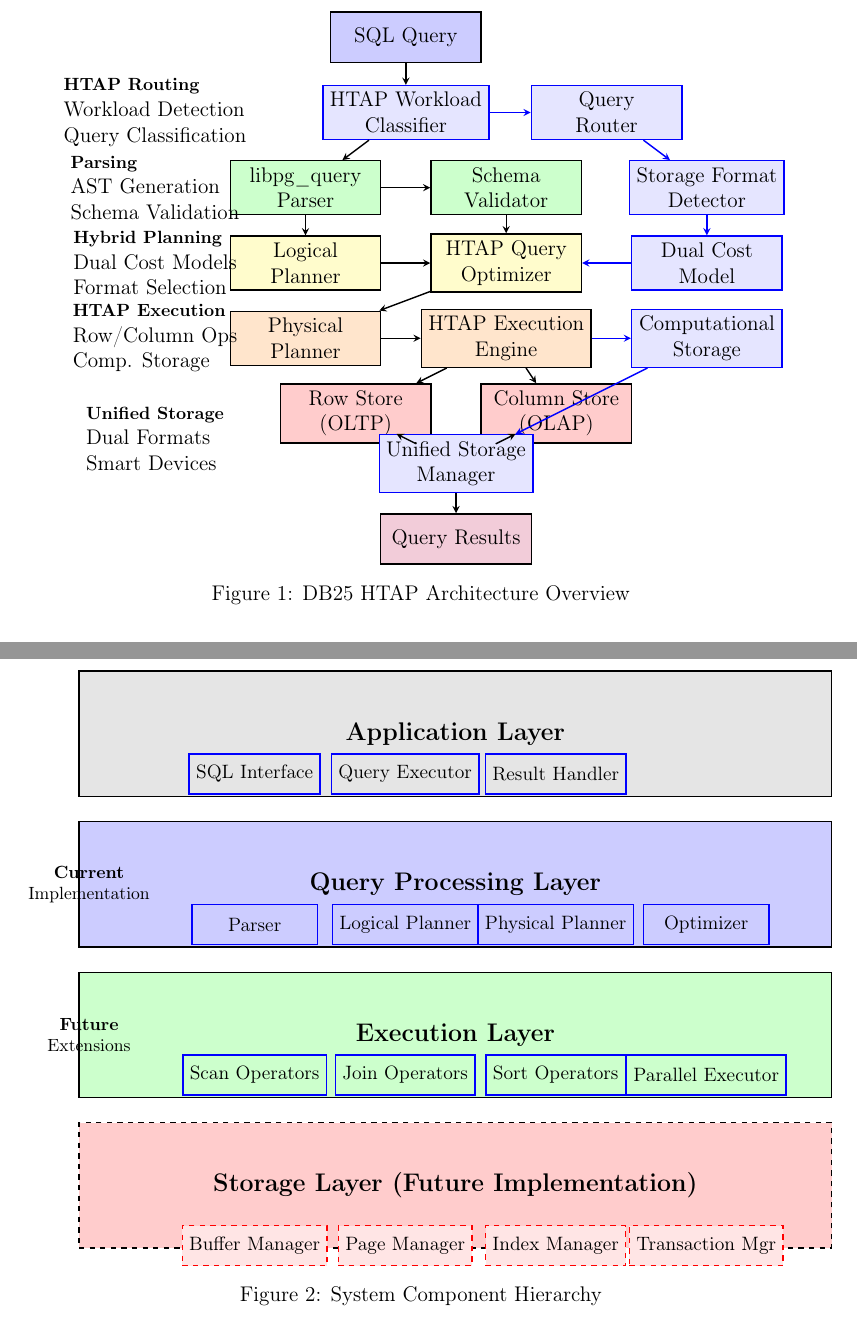
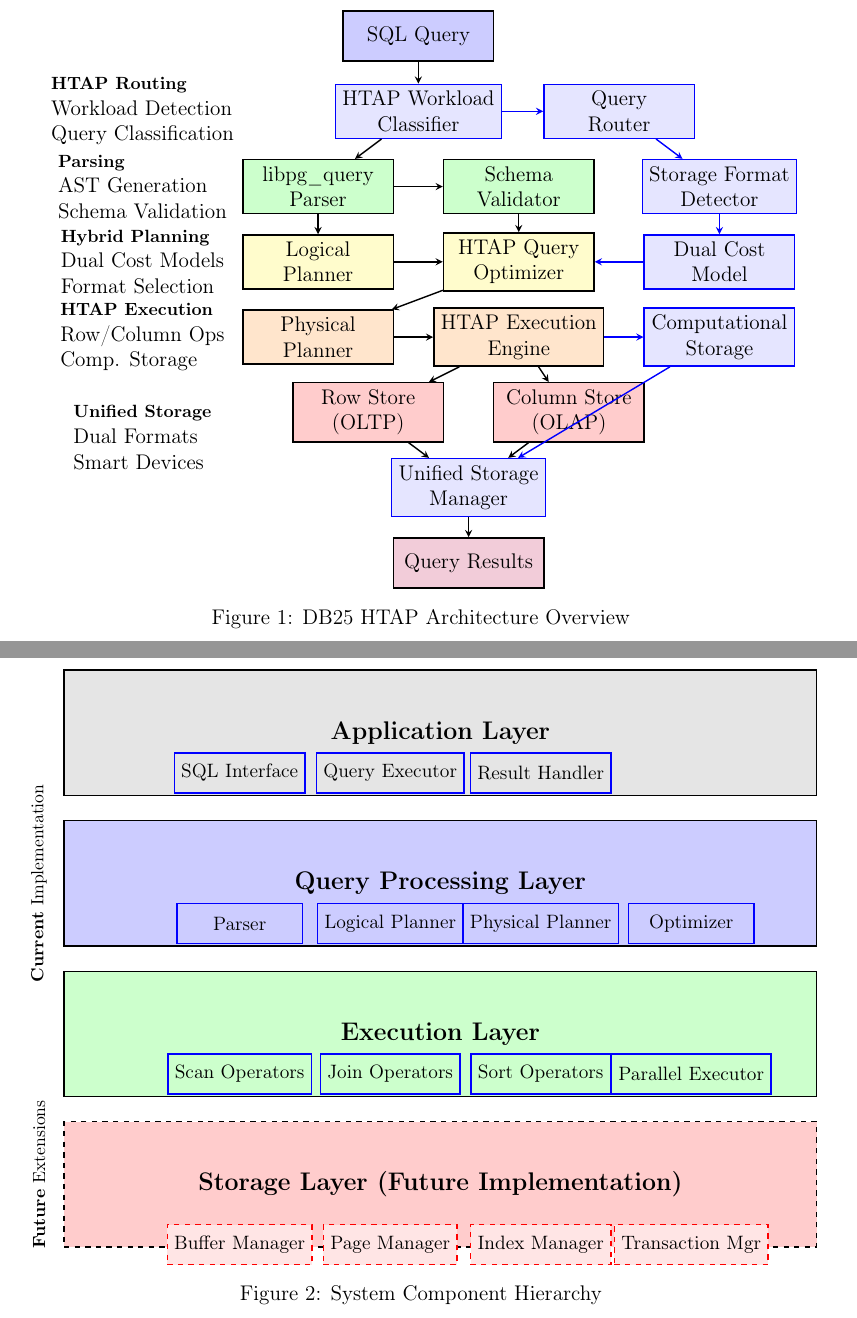
Before and after one commit to space-rf-org/DB25, a LaTeX paper (docs/query_engine_architecture.tex): two parts of pages 5 and 8 of 35 before the commit and two parts of pages 5 and 9 of 35 after it, joined at a grey line, cut so that both start at the same text. Compiled offline with pdfLaTeX.

Commit message:
latex updated

```diff
--- a/docs/query_engine_architecture.tex
+++ b/docs/query_engine_architecture.tex
@@ -33,7 +33,7 @@ A Comprehensive Implementation and Extension Framework}}
     Advanced Implementation Tutorial
 }
 
-\date{\today}
+\date{August 2025}
 
 \lstdefinestyle{cpp}{
     language=C++,
@@ -124,10 +124,10 @@ A Comprehensive Implementation and Extension Framework}}
 % Storage layer
             \node[box, fill=red!20] (rowstore) at (-1,1.5) {Row Store\\(OLTP)};
             \node[box, fill=red!20] (colstore) at (3,1.5) {Column Store\\(OLAP)};
-            \node[htapbox] (unifstorage) at (1,0.5) {Unified Storage\\Manager};
+            \node[htapbox] (unifstorage) at (1,0) {Unified Storage\\Manager};
 
 % Output
-            \node[box, fill=purple!20] (results) at (1,-1) {Query Results};
+            \node[box, fill=purple!20] (results) at (1,-1.5) {Query Results};
 
 % Arrows
             \draw[arrow] (sql) -- (classifier);
@@ -151,11 +151,11 @@ A Comprehensive Implementation and Extension Framework}}
             \draw[arrow] (unifstorage) -- (results);
 
 % Side annotations
-            \node[align=left] at (-5,7.5) {\footnotesize \textbf{HTAP Routing}\\Workload Detection\\Query Classification};
-            \node[align=left] at (-5,6) {\footnotesize \textbf{Parsing}\\AST Generation\\Schema Validation};
-            \node[align=left] at (-5,4.5) {\footnotesize \textbf{Hybrid Planning}\\Dual Cost Models\\Format Selection};
-            \node[align=left] at (-5,3) {\footnotesize \textbf{HTAP Execution}\\Row/Column Ops\\Comp. Storage};
-            \node[align=left] at (-5,1) {\footnotesize \textbf{Unified Storage}\\Dual Formats\\Smart Devices};
+            \node[align=left] at (-5.5,7.5) {\footnotesize \textbf{HTAP Routing}\\Workload Detection\\Query Classification};
+            \node[align=left] at (-5.5,6) {\footnotesize \textbf{Parsing}\\AST Generation\\Schema Validation};
+            \node[align=left] at (-5.5,4.5) {\footnotesize \textbf{Hybrid Planning}\\Dual Cost Models\\Format Selection};
+            \node[align=left] at (-5.5,3) {\footnotesize \textbf{HTAP Execution}\\Row/Column Ops\\Comp. Storage};
+            \node[align=left] at (-5.5,1) {\footnotesize \textbf{Unified Storage}\\Dual Formats\\Smart Devices};
 
         \end{tikzpicture}
         \caption{DB25 HTAP Architecture Overview}
@@ -318,8 +318,8 @@ A Comprehensive Implementation and Extension Framework}}
             \node[future] (txn_mgr) at (5,-3.2) {Transaction Mgr};
 
 % Current vs Future indicators
-            \node[align=center, font=\footnotesize] at (-7.3,4) {\textbf{Current}\\Implementation};
-            \node[align=center, font=\footnotesize] at (-7.3,1) {\textbf{Future}\\Extensions};
+            \node[align=center, font=\footnotesize, rotate=90] at (-8,4) {\textbf{Current} Implementation};
+            \node[align=center, font=\footnotesize, rotate=90] at (-8,-1.8) {\textbf{Future} Extensions};
 
         \end{tikzpicture}
         \caption{System Component Hierarchy}
```
Also changed, not shown: docs/query_engine_architecture.pdf, docs/query_engine_architecture.tex (4 more changed lines), 8 other files.
